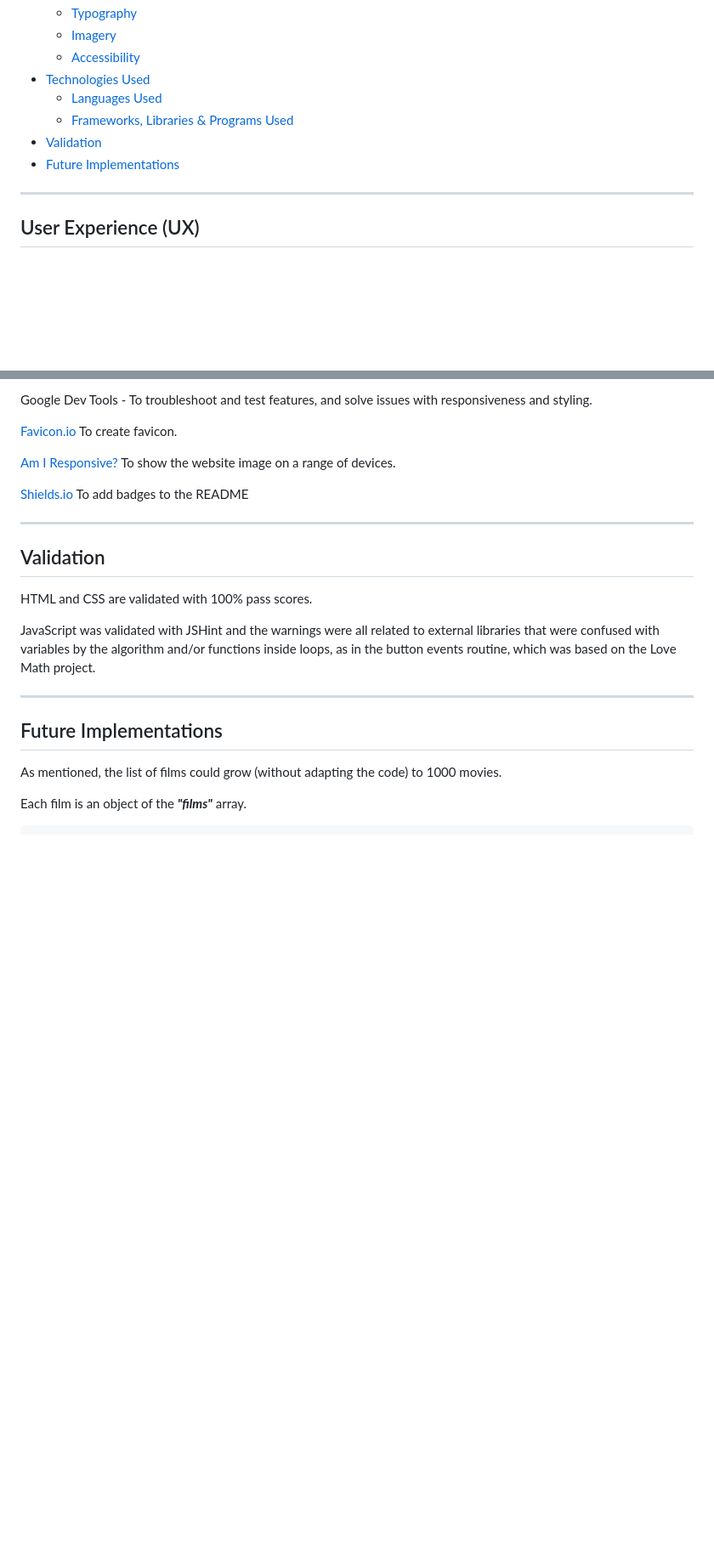
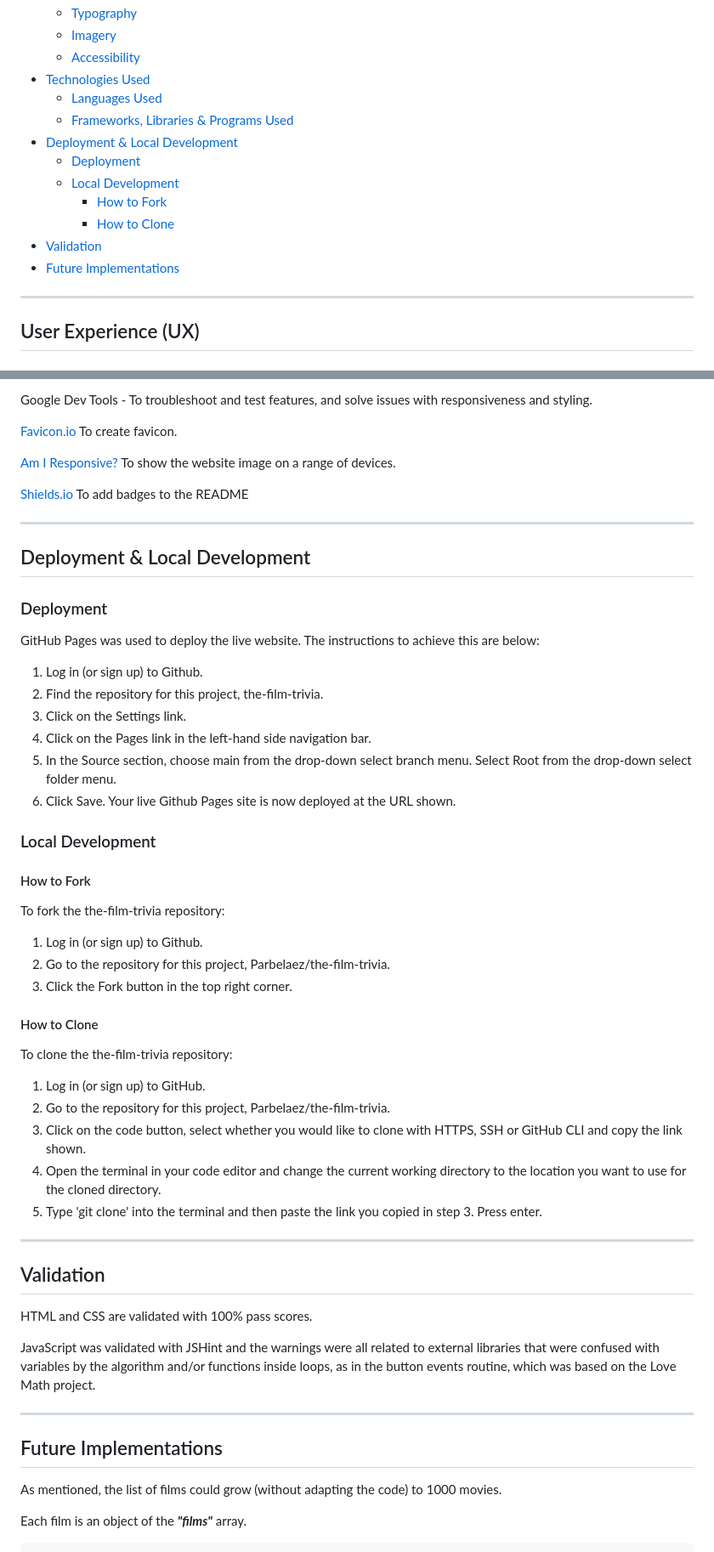
Before and after one commit to Parbelaez/the-film-trivia, a Markdown page: README.md, 2 parts joined by grey strips. Shown: that part at 85% size. GitHub-like rendering; blank space fills up the shorter version.

Commit message:
Add the deployment and development on TOC

```diff
--- a/README.md
+++ b/README.md
@@ -36,14 +36,13 @@ For now, 10 films are included, but the database will be expanded over time, as
 * [Technologies Used](#technologies-used)
     * [Languages Used](#languages-used)
     * [Frameworks, Libraries & Programs Used](#Frameworks,-Libraries-&-Programs-Used)
+* [Deployment & Local Development](#deployment--local-development)
+    * [Deployment](#deployment)
+    * [Local Development](#local-development)
+        * [How to Fork](#how-to-fork)
+        * [How to Clone](#how-to-clone)
 * [Validation](#validation)
 * [Future Implementations](#Future-Implementations)
-
-
-
-
-
-
 
 ---
 
@@ -132,6 +131,41 @@ Google Dev Tools - To troubleshoot and test features, and solve issues with resp
 
 - - -
 
+## Deployment & Local Development
+
+### Deployment
+
+GitHub Pages was used to deploy the live website. The instructions to achieve this are below:
+
+1. Log in (or sign up) to Github.
+2. Find the repository for this project, the-film-trivia.
+3. Click on the Settings link.
+4. Click on the Pages link in the left-hand side navigation bar.
+5. In the Source section, choose main from the drop-down select branch menu. Select Root from the drop-down select folder menu.
+6. Click Save. Your live Github Pages site is now deployed at the URL shown.
+
+### Local Development
+
+#### How to Fork
+
+To fork the the-film-trivia repository:
+
+1. Log in (or sign up) to Github.
+2. Go to the repository for this project, Parbelaez/the-film-trivia.
+3. Click the Fork button in the top right corner.
+
+#### How to Clone
+
+To clone the the-film-trivia repository:
+
+1. Log in (or sign up) to GitHub.
+2. Go to the repository for this project, Parbelaez/the-film-trivia.
+3. Click on the code button, select whether you would like to clone with HTTPS, SSH or GitHub CLI and copy the link shown.
+4. Open the terminal in your code editor and change the current working directory to the location you want to use for the cloned directory.
+5. Type 'git clone' into the terminal and then paste the link you copied in step 3. Press enter.
+
+- - -
+
 ## Validation
 
 HTML and CSS are validated with 100% pass scores.
```
